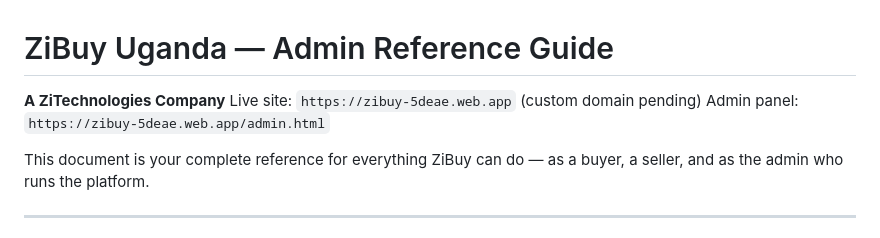
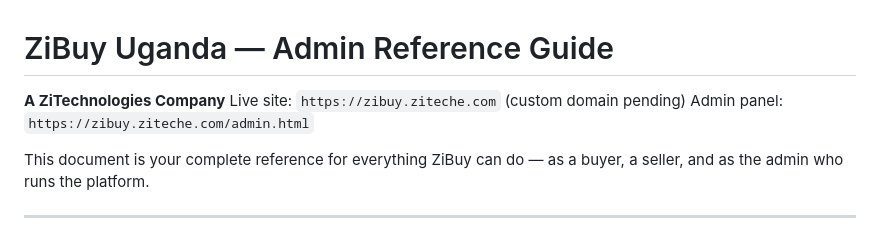
Before and after one commit to swaibuziraye24/ZiBuy, a Markdown page: README.md, the part around the change. Drawn GitHub-style.

```diff
--- a/README.md
+++ b/README.md
@@ -1,8 +1,8 @@
 # ZiBuy Uganda — Admin Reference Guide
 
 **A ZiTechnologies Company**
-Live site: `https://zibuy-5deae.web.app` (custom domain pending)
-Admin panel: `https://zibuy-5deae.web.app/admin.html`
+Live site: `https://zibuy.ziteche.com` (custom domain pending)
+Admin panel: `https://zibuy.ziteche.com/admin.html`
 
 This document is your complete reference for everything ZiBuy can do — as a buyer, a seller, and as the admin who runs the platform.
 
```
